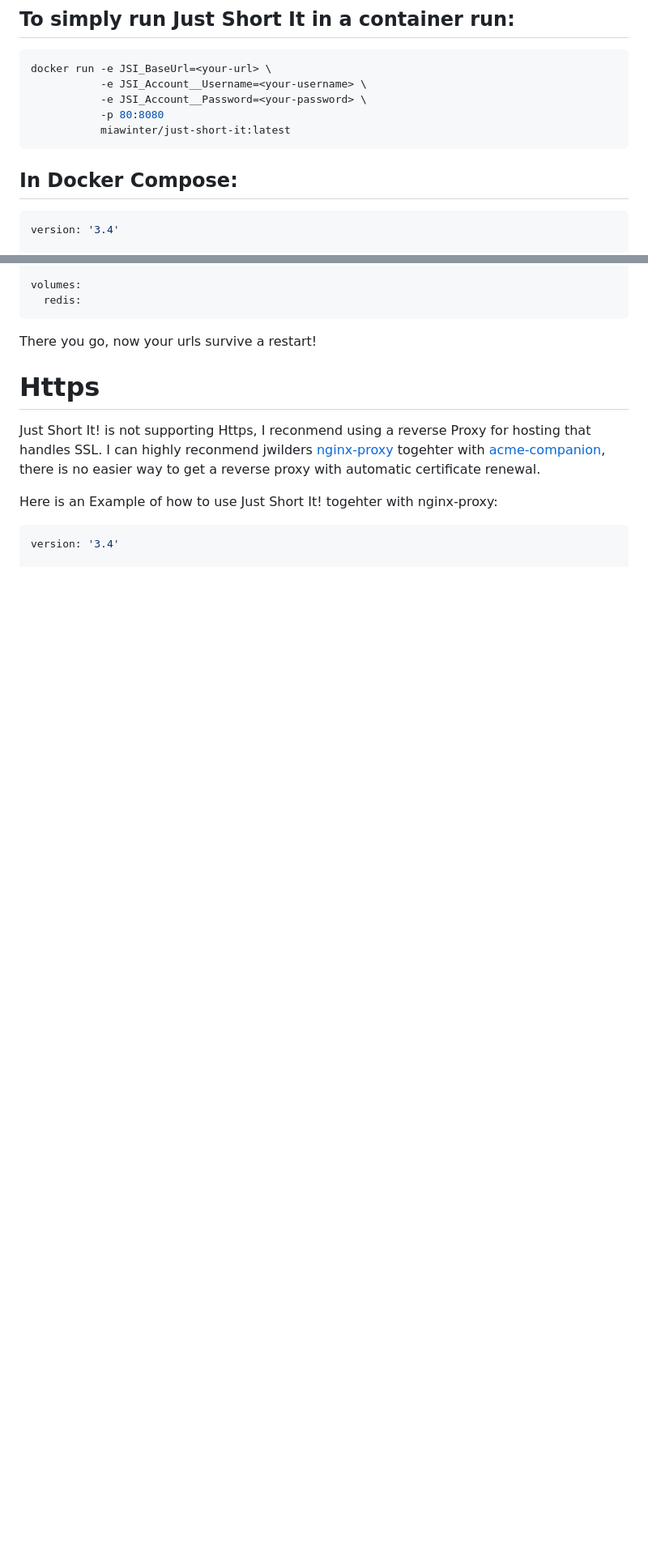
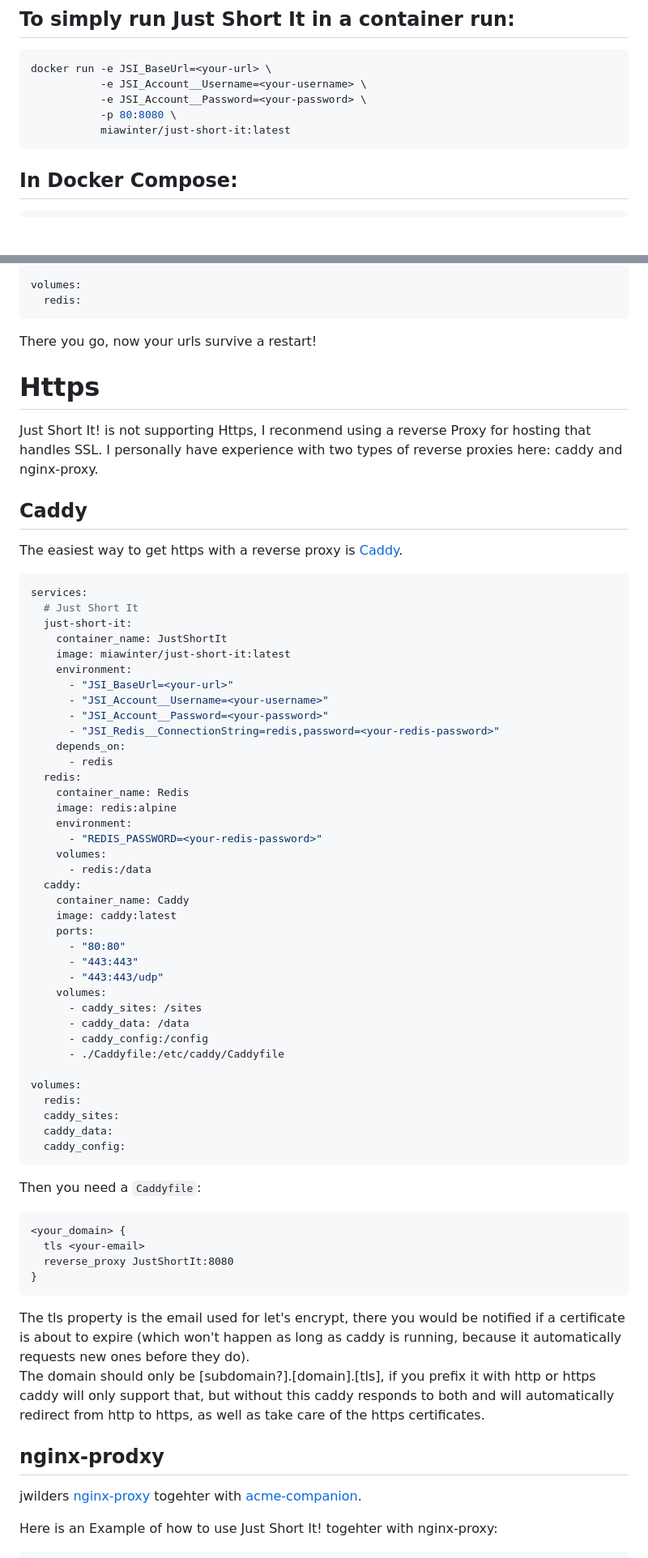
Before and after one commit to miawinter98/just-short-it, a Markdown page: README.md, 2 parts joined by grey strips. Shown at 81% size. Drawn GitHub-style; blank space fills up the shorter version.

````diff
--- a/README.md
+++ b/README.md
@@ -17,15 +17,13 @@ The most KISS single user URL shortener there is.
 docker run -e JSI_BaseUrl=<your-url> \
            -e JSI_Account__Username=<your-username> \
            -e JSI_Account__Password=<your-password> \
-           -p 80:8080
+           -p 80:8080 \
            miawinter/just-short-it:latest
 ```
 
 
 ## In Docker Compose:
 ```yaml
-version: '3.4'
-
 services:
   just-short-it:
     container_name: JustShortIt
@@ -82,16 +78,77 @@ There you go, now your urls survive a restart!
 # Https
 
 Just Short It! is not supporting Https, I reconmend using a reverse Proxy for hosting
-that handles SSL. I can highly reconmend jwilders
-[nginx-proxy](https://github.com/nginx-proxy/nginx-proxy) togehter with
-[acme-companion](https://github.com/nginx-proxy/acme-companion),
-there is no easier way to get a reverse proxy with automatic certificate renewal.
+that handles SSL. I personally have experience with two types of reverse proxies here: caddy
+and nginx-proxy.
+
+## Caddy
+
+The easiest way to get https with a reverse proxy is [Caddy](https://hub.docker.com/_/caddy).
+
+```yaml
+services:
+  # Just Short It
+  just-short-it:
+    container_name: JustShortIt
+    image: miawinter/just-short-it:latest
+    environment:
+      - "JSI_BaseUrl=<your-url>"
+      - "JSI_Account__Username=<your-username>"
+      - "JSI_Account__Password=<your-password>"
+      - "JSI_Redis__ConnectionString=redis,password=<your-redis-password>"
+    depends_on:
+      - redis
+  redis:
+    container_name: Redis
+    image: redis:alpine
+    environment:
+      - "REDIS_PASSWORD=<your-redis-password>"
+    volumes:
+      - redis:/data
+  caddy:
+    container_name: Caddy
+    image: caddy:latest
+    ports:
+      - "80:80"
+      - "443:443"
+      - "443:443/udp"
+    volumes:
+      - caddy_sites: /sites
+      - caddy_data: /data
+      - caddy_config:/config
+      - ./Caddyfile:/etc/caddy/Caddyfile
+
+volumes:
+  redis:
+  caddy_sites:
+  caddy_data:
+  caddy_config:
+```
+
+Then you need a `Caddyfile`:
+
+```
+<your_domain> {
+  tls <your-email>
+  reverse_proxy JustShortIt:8080
+}
+```
+
+The tls property is the email used for let's encrypt, there you would be notified if a
+certificate is about to expire (which won't happen as long as caddy is running, because
+it automatically requests new ones before they do).
+The domain should only be [subdomain?].[domain].[tls], if you prefix it with http or https
+caddy will only support that, but without this caddy responds to both and will automatically
+redirect from http to https, as well as take care of the https certificates.
+
+## nginx-prodxy
+
+jwilders [nginx-proxy](https://github.com/nginx-proxy/nginx-proxy) togehter with
+[acme-companion](https://github.com/nginx-proxy/acme-companion).
 
 Here is an Example of how to use Just Short It! togehter with nginx-proxy:
 
 ```yaml
-version: '3.4'
-
 services:
   # Just Short It
   just-short-it:
````
Also changed, not shown: other parts of README.md (+0 -3 lines).
